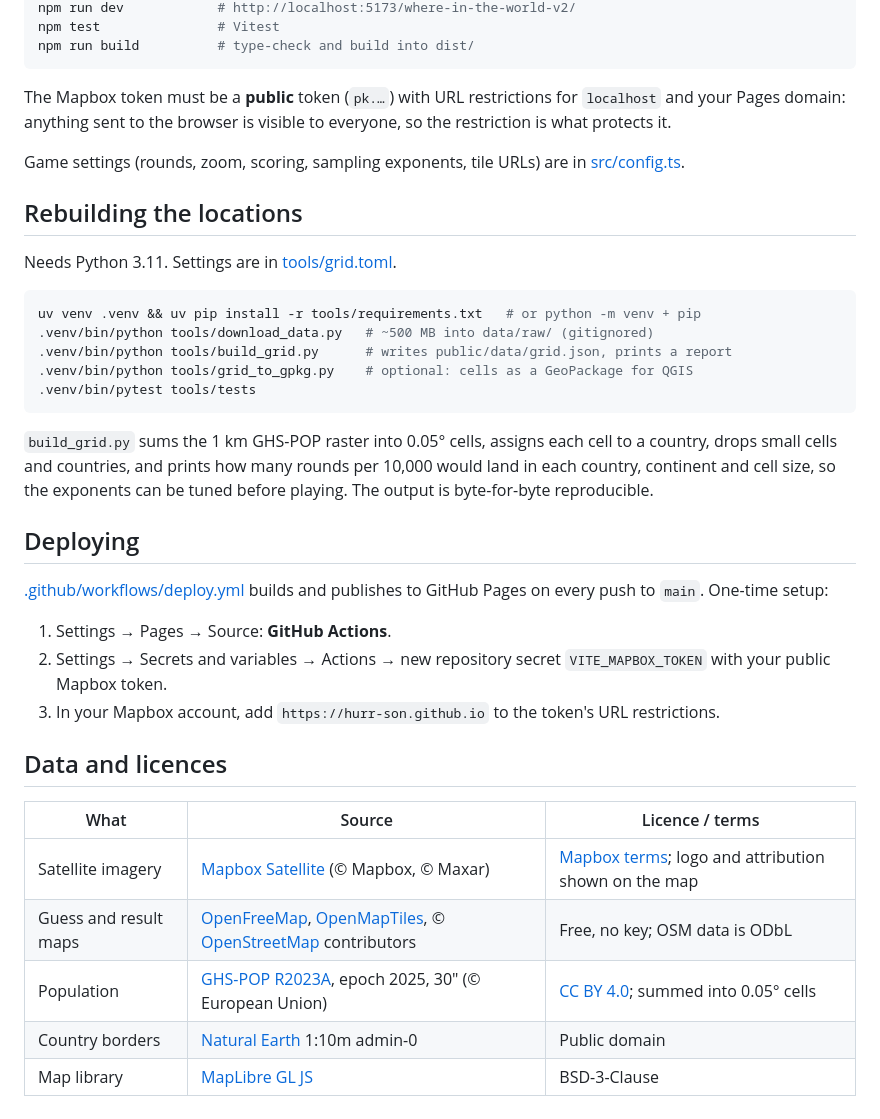
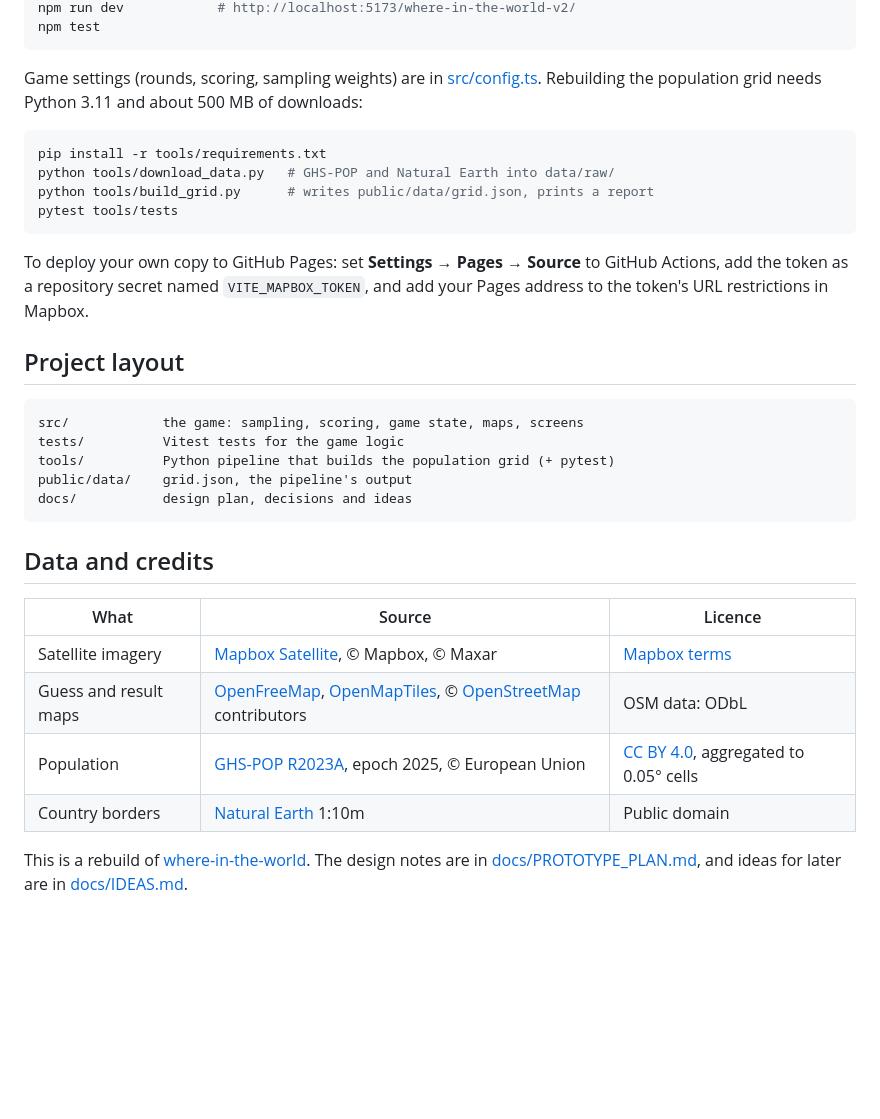
Before and after one commit to hurr-son/where-in-the-world-v2, a Markdown page: README.md, the part around one of its changes. Rendered like a GitHub page; blank space fills up the shorter version.

````diff
--- a/README.md
+++ b/README.md
@@ -45,50 +70,42 @@ cp .env.example .env   # then put your Mapbox token in .env
 npm run dev            # http://localhost:5173/where-in-the-world-v2/
-npm test               # Vitest
-npm run build          # type-check and build into dist/
+npm test
 ```
 
-The Mapbox token must be a **public** token (`pk.…`) with URL restrictions
-for `localhost` and your Pages domain: anything sent to the browser is
-visible to everyone, so the restriction is what protects it.
-
-Game settings (rounds, zoom, scoring, sampling exponents, tile URLs) are in
-[src/config.ts](src/config.ts).
-
-## Rebuilding the locations
-
-Needs Python 3.11. Settings are in [tools/grid.toml](tools/grid.toml).
+Game settings (rounds, scoring, sampling weights) are in
+[src/config.ts](src/config.ts). Rebuilding the population grid needs
+Python 3.11 and about 500 MB of downloads:
 
 ```bash
-uv venv .venv && uv pip install -r tools/requirements.txt   # or python -m venv + pip
-.venv/bin/python tools/download_data.py   # ~500 MB into data/raw/ (gitignored)
-.venv/bin/python tools/build_grid.py      # writes public/data/grid.json, prints a report
-.venv/bin/python tools/grid_to_gpkg.py    # optional: cells as a GeoPackage for QGIS
-.venv/bin/pytest tools/tests
+pip install -r tools/requirements.txt
+python tools/download_data.py   # GHS-POP and Natural Earth into data/raw/
+python tools/build_grid.py      # writes public/data/grid.json, prints a report
+pytest tools/tests
 ```
 
-`build_grid.py` sums the 1 km GHS-POP raster into 0.05° cells, assigns each
-cell to a country, drops small cells and countries, and prints how many
-rounds per 10,000 would land in each country, continent and cell size, so
-the exponents can be tuned before playing. The output is byte-for-byte
-reproducible.
+To deploy your own copy to GitHub Pages: set **Settings → Pages → Source** to
+GitHub Actions, add the token as a repository secret named
+`VITE_MAPBOX_TOKEN`, and add your Pages address to the token's URL
+restrictions in Mapbox.
 
-## Deploying
+## Project layout
 
-[.github/workflows/deploy.yml](.github/workflows/deploy.yml) builds and
-publishes to GitHub Pages on every push to `main`. One-time setup:
+```
+src/            the game: sampling, scoring, game state, maps, screens
+tests/          Vitest tests for the game logic
+tools/          Python pipeline that builds the population grid (+ pytest)
+public/data/    grid.json, the pipeline's output
+docs/           design plan, decisions and ideas
+```
 
-1. Settings → Pages → Source: **GitHub Actions**.
-2. Settings → Secrets and variables → Actions → new repository secret
-   `VITE_MAPBOX_TOKEN` with your public Mapbox token.
-3. In your Mapbox account, add `https://hurr-son.github.io` to the token's
-   URL restrictions.
+## Data and credits
 
-## Data and licences
+| What | Source | Licence |
+|---|---|---|
+| Satellite imagery | [Mapbox Satellite](https://docs.mapbox.com/data/tilesets/reference/mapbox-satellite/), © Mapbox, © Maxar | [Mapbox terms](https://www.mapbox.com/legal/tos) |
+| Guess and result maps | [OpenFreeMap](https://openfreemap.org/), [OpenMapTiles](https://www.openmaptiles.org/), © [OpenStreetMap](https://www.openstreetmap.org/copyright) contributors | OSM data: ODbL |
+| Population | [GHS-POP R2023A](https://human-settlement.emergency.copernicus.eu/), epoch 2025, © European Union | [CC BY 4.0](https://creativecommons.org/licenses/by/4.0/), aggregated to 0.05° cells |
+| Country borders | [Natural Earth](https://www.naturalearthdata.com/) 1:10m | Public domain |
 
-| What | Source | Licence / terms |
-|---|---|---|
-| Satellite imagery | [Mapbox Satellite](https://docs.mapbox.com/data/tilesets/reference/mapbox-satellite/) (© Mapbox, © Maxar) | [Mapbox terms](https://www.mapbox.com/legal/tos); logo and attribution shown on the map |
-| Guess and result maps | [OpenFreeMap](https://openfreemap.org/), [OpenMapTiles](https://www.openmaptiles.org/), © [OpenStreetMap](https://www.openstreetmap.org/copyright) contributors | Free, no key; OSM data is ODbL |
-| Population | [GHS-POP R2023A](https://human-settlement.emergency.copernicus.eu/), epoch 2025, 30″ (© European Union) | [CC BY 4.0](https://creativecommons.org/licenses/by/4.0/); summed into 0.05° cells |
-| Country borders | [Natural Earth](https://www.naturalearthdata.com/) 1:10m admin-0 | Public domain |
-| Map library | [MapLibre GL JS](https://maplibre.org/) | BSD-3-Clause |
+This is a rebuild of [where-in-the-world](https://github.com/hurr-son/where-in-the-world).
+The design notes are in [docs/PROTOTYPE_PLAN.md](docs/PROTOTYPE_PLAN.md), and
+ideas for later are in [docs/IDEAS.md](docs/IDEAS.md).
````
Also changed, not shown: other parts of README.md (+54 -29 lines).
